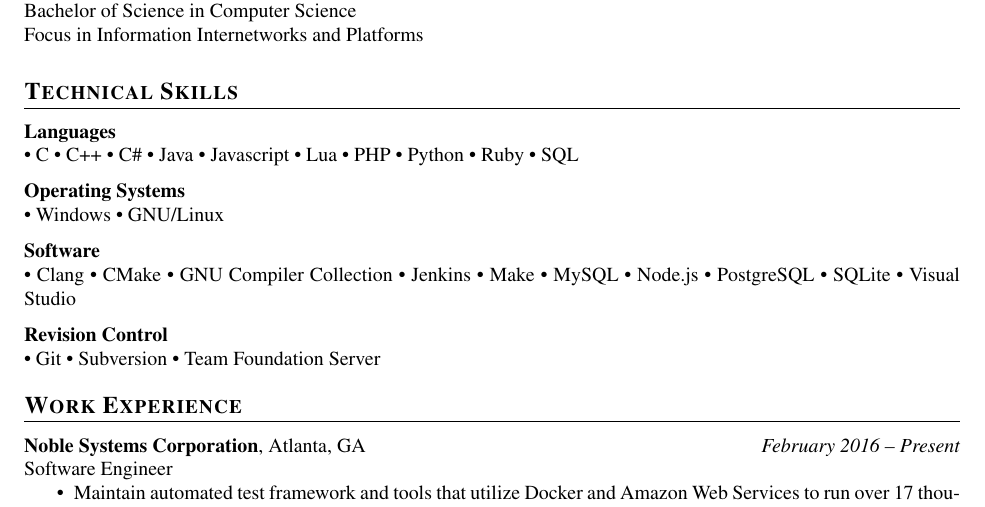
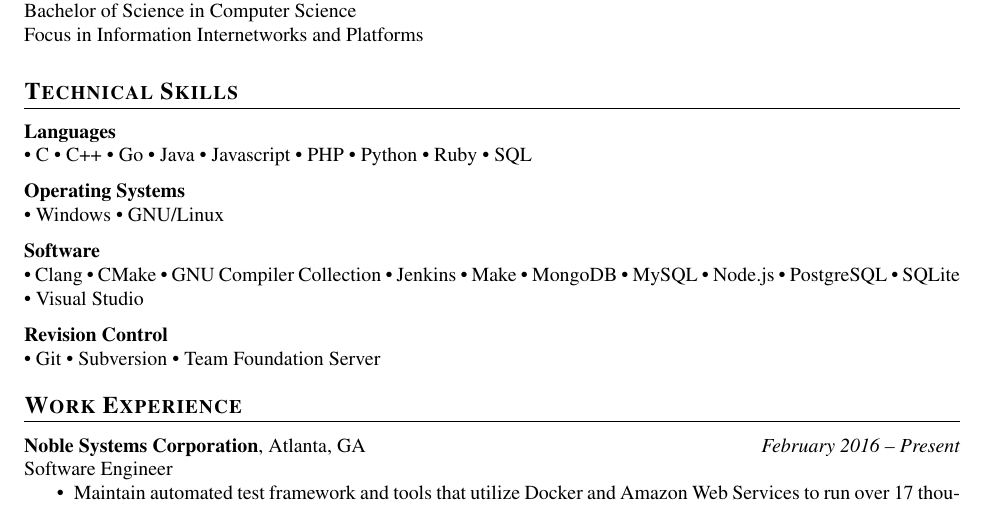
Before and after one commit to rkernan/resume, a LaTeX CV (resume.tex): part of the page, cut so that both start at the same text. Compiled offline with pdfLaTeX.

Commit message:
Added Go and MongoDB. Removed C# and Lua.

```diff
--- a/resume.tex
+++ b/resume.tex
@@ -98,10 +98,9 @@
 		\begin{inparaitem}
 			\item C
 			\item C++
-			\item C\#
+			\item Go
 			\item Java
 			\item Javascript
-			\item Lua
 			\item PHP
 			\item Python
 			\item Ruby
@@ -119,6 +118,7 @@
 			\item GNU Compiler Collection
 			\item Jenkins
 			\item Make
+			\item MongoDB
 			\item MySQL
 			\item Node.js
 			\item PostgreSQL
```
